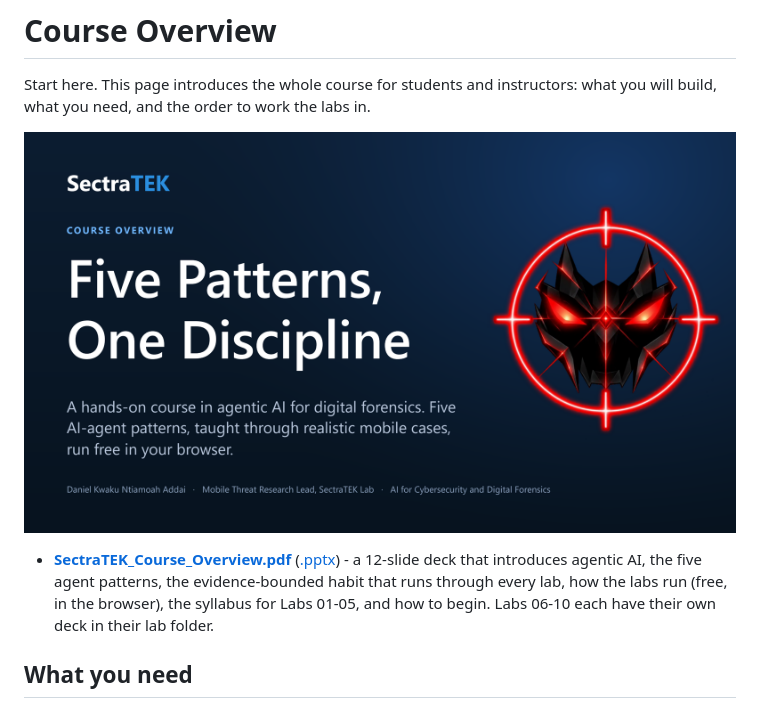
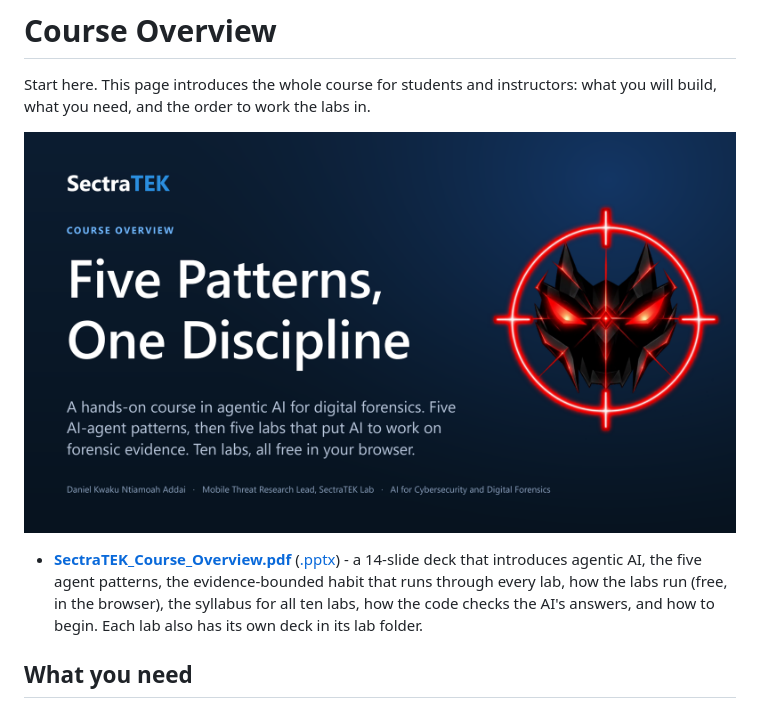
Before and after one commit to danjethh/sectratek-AI-Lab, a Markdown page: course_overview/README.md, the part around the change. Rendered like a GitHub page; pictures changed too: docs/img/cover.png.

Commit message:
Extend the Course Overview deck to all ten labs and the evidence check
The deck now has 14 slides. Two are new: "Labs 06-10: AI on forensic
evidence" (one row per LLM lab) and "The code checks the AI, too" (the
three evidence checks, the UNVERIFIED label after two tries, and the
check's limit). The cover, audience, setup, syllabus, how-to-begin and
closing slides mention both halves of the course, one Groq key for all
ten labs, and the Purpose / Input / How it works / Output notes.

README cover image re-exported; both READMEs now say 14 slides and all
ten labs.

Co-Authored-By: Claude Opus 5.5 <noreply@anthropic.com>

```diff
--- a/course_overview/README.md
+++ b/course_overview/README.md
@@ -7,10 +7,10 @@ what you need, and the order to work the labs in.
   <a href="SectraTEK_Course_Overview.pdf"><img src="../docs/img/cover.png" alt="Course Overview deck: Five Patterns, One Discipline" width="720"></a>
 </p>
 
-- **[SectraTEK_Course_Overview.pdf](SectraTEK_Course_Overview.pdf)** ([.pptx](SectraTEK_Course_Overview.pptx)) - a 12-slide deck
+- **[SectraTEK_Course_Overview.pdf](SectraTEK_Course_Overview.pdf)** ([.pptx](SectraTEK_Course_Overview.pptx)) - a 14-slide deck
   that introduces agentic AI, the five agent patterns, the evidence-bounded habit that runs through every
-  lab, how the labs run (free, in the browser), the syllabus for Labs 01-05, and how to begin.
-  Labs 06-10 each have their own deck in their lab folder.
+  lab, how the labs run (free, in the browser), the syllabus for all ten labs, how the code checks the
+  AI's answers, and how to begin. Each lab also has its own deck in its lab folder.
 
 ## What you need
 
```
Also changed, not shown: README.md (+1 -1 lines), 2 other files.
